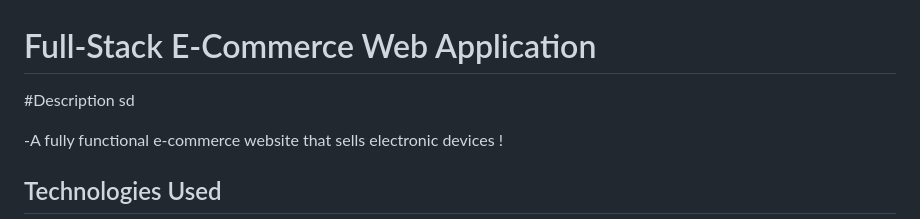
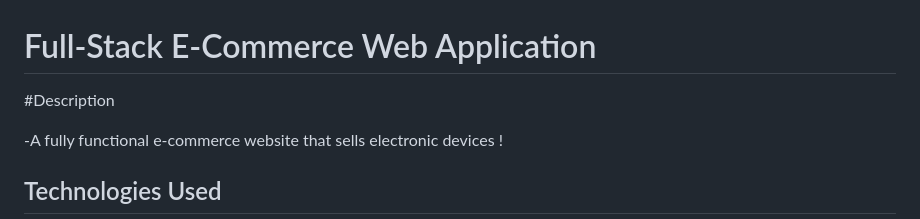
Before and after one commit to Sanka-47/NewTech-Store, a Markdown page: README.md, the part around the change. Rendered like a GitHub page.

```diff
--- a/README.md
+++ b/README.md
@@ -1,6 +1,6 @@
 # Full-Stack E-Commerce Web Application
 
-#Description sd
+#Description
 
 -A fully functional e-commerce website that sells electronic
 devices !
```
